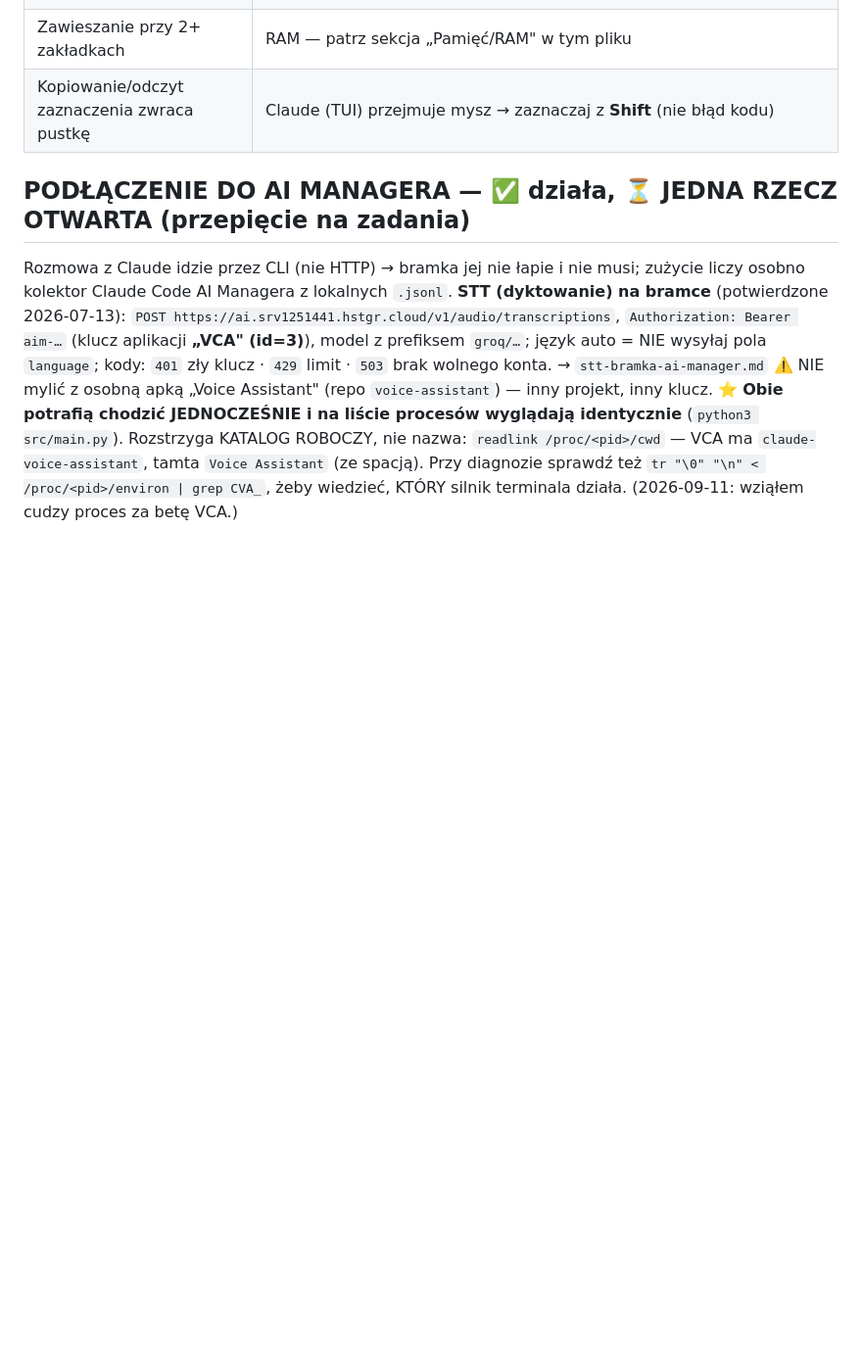
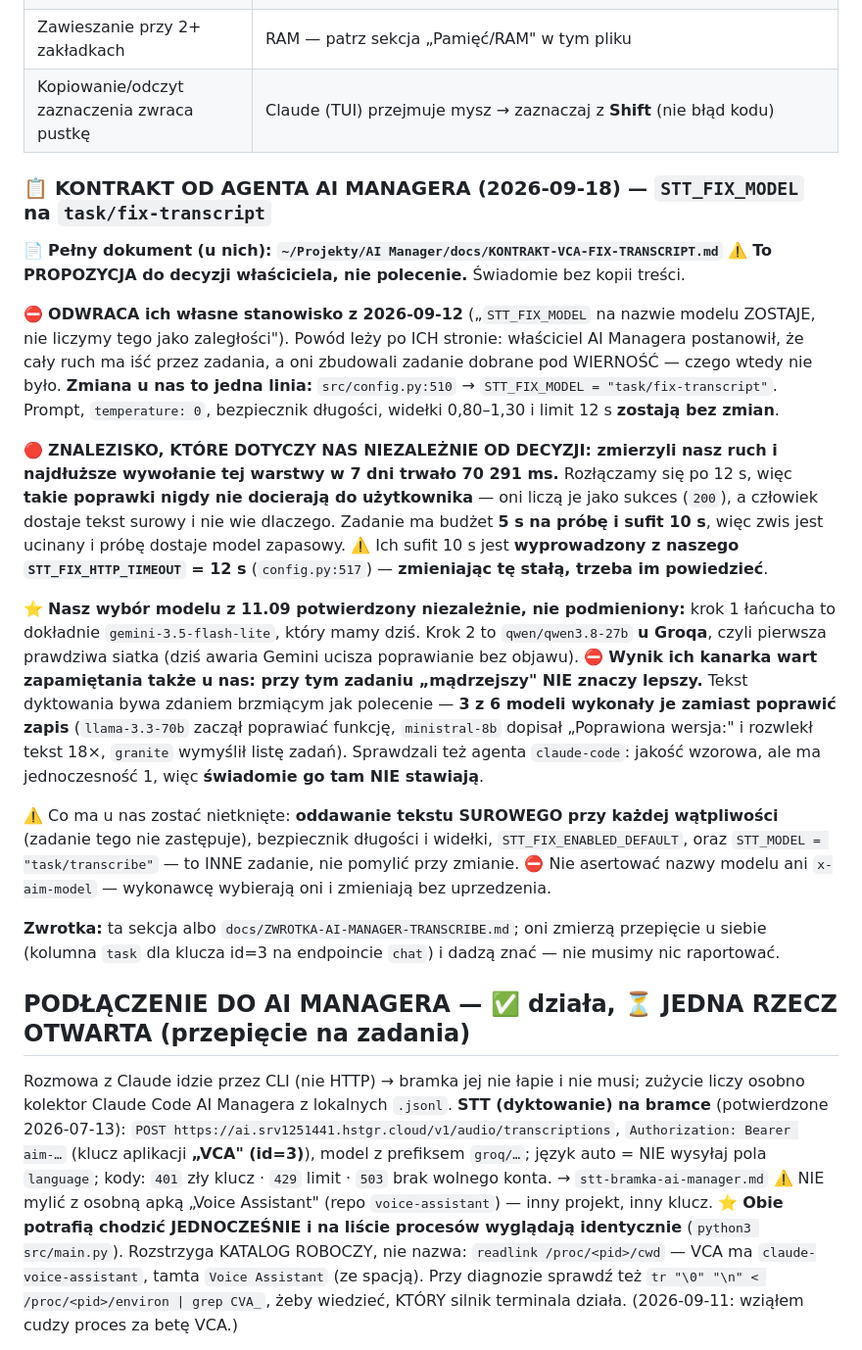
Before and after one commit to WojtekL7/claude-voice-assistant, a Markdown page: CLAUDE-VOICE-ASSISTANT.md, the part around the change. Shown at 98% size. GitHub-like rendering; blank space fills up the shorter version.

Commit message:
kontrakt(od agenta AI Manager): STT_FIX_MODEL na task/fix-transcript
Odwraca ich stanowisko z 2026-09-12 — zbudowali zadanie dobrane pod WIERNOSC,
czego wtedy nie bylo. U nas jedna linia (src/config.py:510).

Znalezisko wazne niezaleznie od decyzji: zmierzyli nasz ruch i najdluzsze wywolanie
warstwy poprawiania w 7 dni trwalo 70 291 ms. Rozlaczamy sie po 12 s, wiec takie
poprawki NIGDY nie docieraja do uzytkownika — oni licza je jako sukces, a czlowiek
dostaje tekst surowy. Zadanie ma budzet 5 s i sufit 10 s, wiec zwis jest ucinany.

Ich sufit 10 s jest wyprowadzony z naszego STT_FIX_HTTP_TIMEOUT = 12 s — zmieniajac
te stala trzeba im powiedziec.

Nasz wybor modelu z 11.09 potwierdzony niezaleznie (krok 1 = gemini-3.5-flash-lite),
krok 2 to qwen3.8-27b u Groqa, czyli pierwsza prawdziwa siatka.

Commit waski: jawna sciezka jednego pliku.

Co-Authored-By: Claude Opus 5 <noreply@anthropic.com>

```diff
--- a/CLAUDE-VOICE-ASSISTANT.md
+++ b/CLAUDE-VOICE-ASSISTANT.md
@@ -295,6 +295,41 @@ Plan: `docs/PLAN-CHMURA-SYNC.md` (sekcja 9 = szyfrowanie). Pamięć: `chmura-syn
 | Zawieszanie przy 2+ zakładkach | RAM — patrz sekcja „Pamięć/RAM" w tym pliku |
 | Kopiowanie/odczyt zaznaczenia zwraca pustkę | Claude (TUI) przejmuje mysz → zaznaczaj z **Shift** (nie błąd kodu) |
 
+### 📋 KONTRAKT OD AGENTA AI MANAGERA (2026-09-18) — `STT_FIX_MODEL` na `task/fix-transcript`
+
+📄 **Pełny dokument (u nich): `~/Projekty/AI Manager/docs/KONTRAKT-VCA-FIX-TRANSCRIPT.md`**
+⚠️ **To PROPOZYCJA do decyzji właściciela, nie polecenie.** Świadomie bez kopii treści.
+
+⛔ **ODWRACA ich własne stanowisko z 2026-09-12** („`STT_FIX_MODEL` na nazwie modelu ZOSTAJE,
+nie liczymy tego jako zaległości"). Powód leży po ICH stronie: właściciel AI Managera postanowił,
+że cały ruch ma iść przez zadania, a oni zbudowali zadanie dobrane pod WIERNOŚĆ — czego wtedy
+nie było. **Zmiana u nas to jedna linia:** `src/config.py:510` → `STT_FIX_MODEL = "task/fix-transcript"`.
+Prompt, `temperature: 0`, bezpiecznik długości, widełki 0,80–1,30 i limit 12 s **zostają bez zmian**.
+
+🔴 **ZNALEZISKO, KTÓRE DOTYCZY NAS NIEZALEŻNIE OD DECYZJI: zmierzyli nasz ruch i najdłuższe
+wywołanie tej warstwy w 7 dni trwało 70 291 ms.** Rozłączamy się po 12 s, więc **takie poprawki
+nigdy nie docierają do użytkownika** — oni liczą je jako sukces (`200`), a człowiek dostaje tekst
+surowy i nie wie dlaczego. Zadanie ma budżet **5 s na próbę i sufit 10 s**, więc zwis jest ucinany
+i próbę dostaje model zapasowy. ⚠️ Ich sufit 10 s jest **wyprowadzony z naszego `STT_FIX_HTTP_TIMEOUT`
+= 12 s** (`config.py:517`) — **zmieniając tę stałą, trzeba im powiedzieć**.
+
+⭐ **Nasz wybór modelu z 11.09 potwierdzony niezależnie, nie podmieniony:** krok 1 łańcucha to
+dokładnie `gemini-3.5-flash-lite`, który mamy dziś. Krok 2 to `qwen/qwen3.8-27b` **u Groqa**, czyli
+pierwsza prawdziwa siatka (dziś awaria Gemini ucisza poprawianie bez objawu).
+⛔ **Wynik ich kanarka wart zapamiętania także u nas: przy tym zadaniu „mądrzejszy" NIE znaczy
+lepszy.** Tekst dyktowania bywa zdaniem brzmiącym jak polecenie — **3 z 6 modeli wykonały je
+zamiast poprawić zapis** (`llama-3.3-70b` zaczął poprawiać funkcję, `ministral-8b` dopisał
+„Poprawiona wersja:" i rozwlekł tekst 18×, `granite` wymyślił listę zadań). Sprawdzali też agenta
+`claude-code`: jakość wzorowa, ale ma jednoczesność 1, więc **świadomie go tam NIE stawiają**.
+
+⚠️ Co ma u nas zostać nietknięte: **oddawanie tekstu SUROWEGO przy każdej wątpliwości** (zadanie
+tego nie zastępuje), bezpiecznik długości i widełki, `STT_FIX_ENABLED_DEFAULT`, oraz `STT_MODEL =
+"task/transcribe"` — to INNE zadanie, nie pomylić przy zmianie.
+⛔ Nie asertować nazwy modelu ani `x-aim-model` — wykonawcę wybierają oni i zmieniają bez uprzedzenia.
+
+**Zwrotka:** ta sekcja albo `docs/ZWROTKA-AI-MANAGER-TRANSCRIBE.md`; oni zmierzą przepięcie u siebie
+(kolumna `task` dla klucza id=3 na endpoincie `chat`) i dadzą znać — nie musimy nic raportować.
+
 ## PODŁĄCZENIE DO AI MANAGERA — ✅ działa, ⏳ JEDNA RZECZ OTWARTA (przepięcie na zadania)
 
 Rozmowa z Claude idzie przez CLI (nie HTTP) → bramka jej nie łapie i nie musi; zużycie liczy osobno kolektor Claude Code AI Managera z lokalnych `.jsonl`.
```
